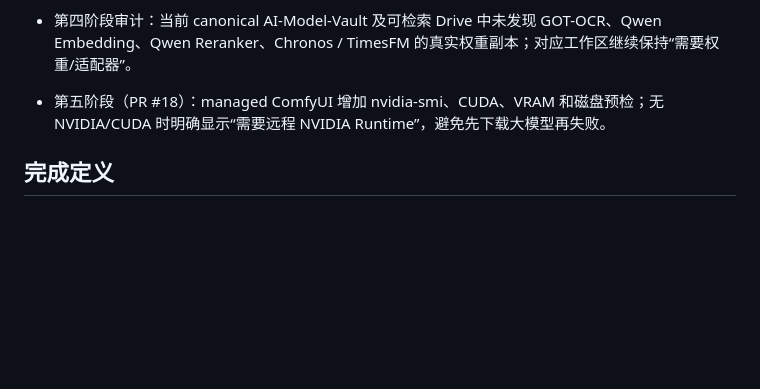
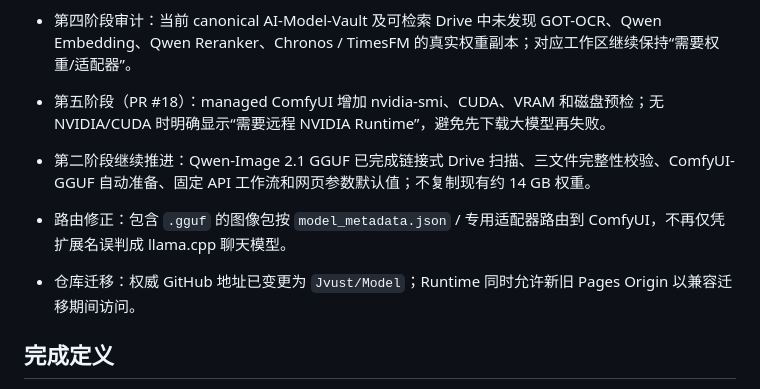
Before and after one commit to Jvust2/Model, a Markdown page: MODEL_ENABLEMENT_PLAN.md, the part around the change. GitHub-like rendering; blank space fills up the shorter version.

Commit message:
Record linked Qwen Image progress

```diff
--- a/MODEL_ENABLEMENT_PLAN.md
+++ b/MODEL_ENABLEMENT_PLAN.md
@@ -151,6 +151,10 @@
 - 第四阶段审计：当前 canonical AI-Model-Vault 及可检索 Drive 中未发现 GOT-OCR、Qwen Embedding、Qwen Reranker、Chronos / TimesFM 的真实权重副本；对应工作区继续保持“需要权重/适配器”。
 - 第五阶段（PR #18）：managed ComfyUI 增加 nvidia-smi、CUDA、VRAM 和磁盘预检；无 NVIDIA/CUDA 时明确显示“需要远程 NVIDIA Runtime”，避免先下载大模型再失败。
 
+- 第二阶段继续推进：Qwen-Image 2.1 GGUF 已完成链接式 Drive 扫描、三文件完整性校验、ComfyUI-GGUF 自动准备、固定 API 工作流和网页参数默认值；不复制现有约 14 GB 权重。
+- 路由修正：包含 `.gguf` 的图像包按 `model_metadata.json` / 专用适配器路由到 ComfyUI，不再仅凭扩展名误判成 llama.cpp 聊天模型。
+- 仓库迁移：权威 GitHub 地址已变更为 `Jvust/Model`；Runtime 同时允许新旧 Pages Origin 以兼容迁移期间访问。
+
 ## 完成定义
 
 当用户在模型卡片上点击“使用模型”后，网页能自动完成检查、按需读取缓存、启动正确后端、提交任务并返回结果；如果模型当前不能运行，网页能在点击前准确说明缺少的权重、适配器或硬件条件。
```
